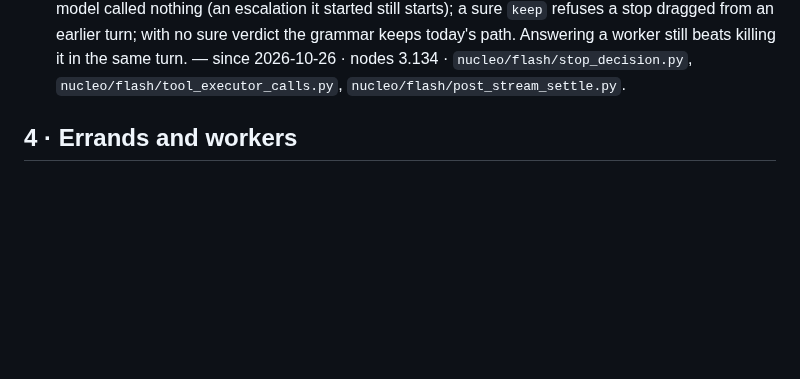
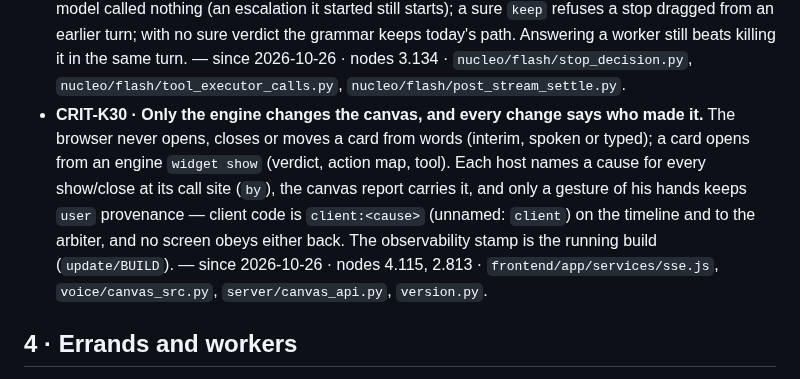
Before and after one commit to deepmindru-afk/zaelar, a Markdown page: .meshkore/docs/criteria.md, the part around the change. Drawn GitHub-style; blank space fills up the shorter version.

Commit message:
criteria: only the engine changes the canvas, and every change says who made it (V2-807 T-05, T-15)
Co-Authored-By: Claude Opus 5.5 <noreply@anthropic.com>

```diff
--- a/.meshkore/docs/criteria.md
+++ b/.meshkore/docs/criteria.md
@@ -223,6 +223,7 @@ below is the first kind, or it names the mechanism that replaced the second.
 - **CRIT-K28 · Reading a card answers from what its screen holds.** With a draft or one mail open on the mail card, its `read_query` returns that object (recipient, subject, body — a stranger's words fenced) and does not search the inbox; with a list on screen the inbox is searched as before. — since 2026-10-26 · nodes 4.284 · `widgets/mensajeria/inbox_read.py`.
 - **CRIT-K26 · A capability no card declares is a «not yet», never a worker; a worker never runs the operator's own controls of a card.** The turn brief asks, over the DECLARED actions of the open cards (or the catalogue's cards), whether he asks one of our cards or connectors for something none of them declares; a sure `missing` (≥0.7) makes the errand portal (`escalate_to_slowbrain`) refuse a turn-born errand (`src` voice/probe, same trace): he hears «not yet» in his language and the request becomes a suggestion row on an engine that already reports to the feedback door (a self-hosted engine sends nothing and points at the button). Unsure, absent or another turn's verdict: today's path. An action a widget declares `"worker": false` (its view navigation and settings) is DENIED to a Brain Worker. An inferred or given errand spec never keeps a term that is only the assistant's name. — since 2026-10-26 · nodes 3.121 · `nucleo/flash/capability_gap.py`, `nucleo/flash/escalate.py`, `nucleo/worker_policy.py`, `nucleo/spec.py`.
 - **CRIT-K29 · Whether he ordered the running errand to stop is the turn's verdict, not a word table.** While an errand runs the turn brief asks whether THIS turn orders it stopped (`stop_errand`, our previous line beside it). A sure `stop` lets the model's `stop_worker` run and repairs a turn whose model called nothing (an escalation it started still starts); a sure `keep` refuses a stop dragged from an earlier turn; with no sure verdict the grammar keeps today's path. Answering a worker still beats killing it in the same turn. — since 2026-10-26 · nodes 3.134 · `nucleo/flash/stop_decision.py`, `nucleo/flash/tool_executor_calls.py`, `nucleo/flash/post_stream_settle.py`.
+- **CRIT-K30 · Only the engine changes the canvas, and every change says who made it.** The browser never opens, closes or moves a card from words (interim, spoken or typed); a card opens from an engine `widget show` (verdict, action map, tool). Each host names a cause for every show/close at its call site (`by`), the canvas report carries it, and only a gesture of his hands keeps `user` provenance — client code is `client:<cause>` (unnamed: `client`) on the timeline and to the arbiter, and no screen obeys either back. The observability stamp is the running build (`update/BUILD`). — since 2026-10-26 · nodes 4.115, 2.813 · `frontend/app/services/sse.js`, `voice/canvas_src.py`, `server/canvas_api.py`, `version.py`.
 
 ## 4 · Errands and workers
 
```
